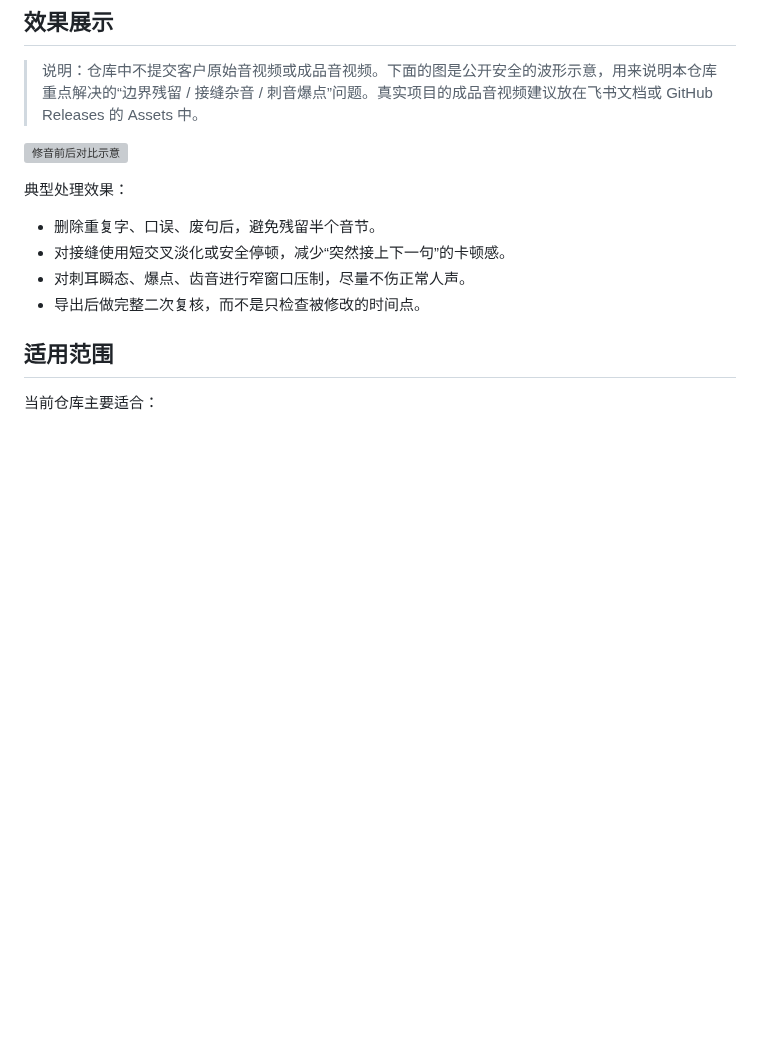
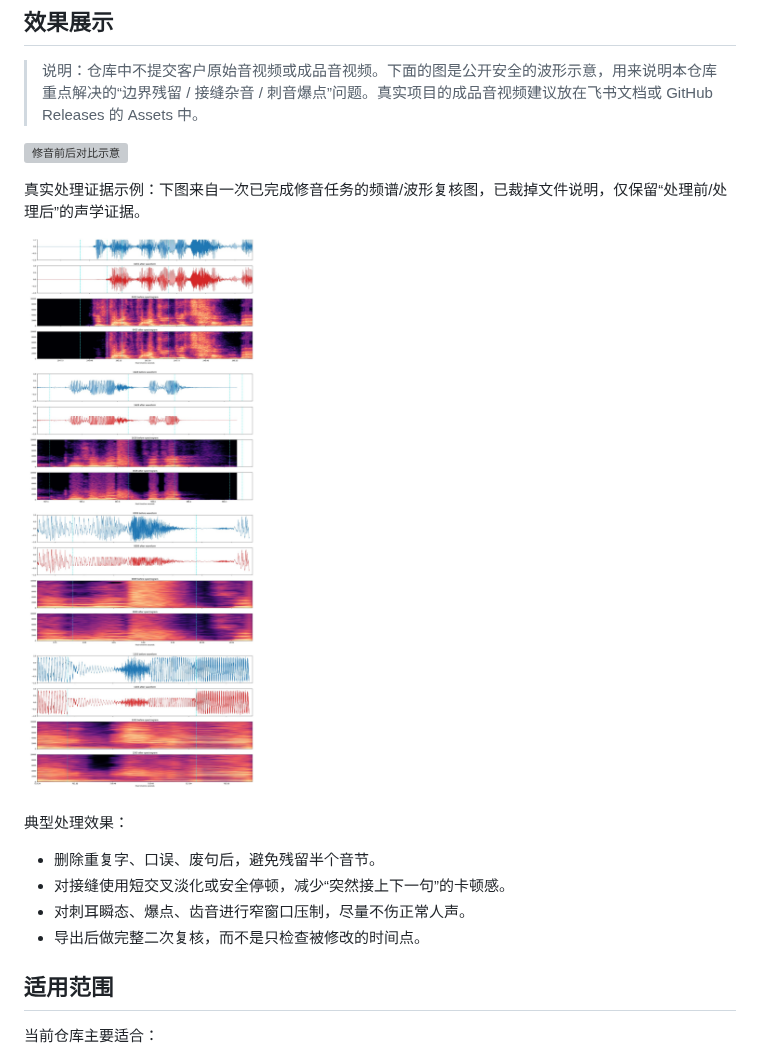
Before and after one commit to Gwaky07/Audio-sound-release, a Markdown page: README.md, the part around the change. GitHub-like rendering; pictures changed too: docs/assets/spectrum-before-after.jpg (added); blank space fills up the shorter version; grey boxes are pictures that could not be loaded.

Commit message:
用真实频谱证据增强首页展示
GitHub 首页需要比示意图更有说服力，因此从飞书文档中筛选一张只含波形和频谱的处理证据图，裁掉具体文件说明后加入 README。

Constraint: 不提交客户视频画面、原始音视频或完整成品

Rejected: 直接提交飞书原图 | 文件较大且包含具体任务描述

Confidence: high

Scope-risk: narrow

Tested: pytest -q

Not-tested: GitHub README 图片加载需远端刷新后查看

```diff
--- a/README.md
+++ b/README.md
@@ -11,6 +11,10 @@
 > 说明：仓库中不提交客户原始音视频或成品音视频。下面的图是公开安全的波形示意，用来说明本仓库重点解决的“边界残留 / 接缝杂音 / 刺音爆点”问题。真实项目的成品音视频建议放在飞书文档或 GitHub Releases 的 Assets 中。
 
 ![修音前后对比示意](docs/assets/before-after-waveform.svg)
+
+真实处理证据示例：下图来自一次已完成修音任务的频谱/波形复核图，已裁掉文件说明，仅保留“处理前/处理后”的声学证据。
+
+![真实频谱与波形修复对比](docs/assets/spectrum-before-after.jpg)
 
 典型处理效果：
 - 删除重复字、口误、废句后，避免残留半个音节。
```
